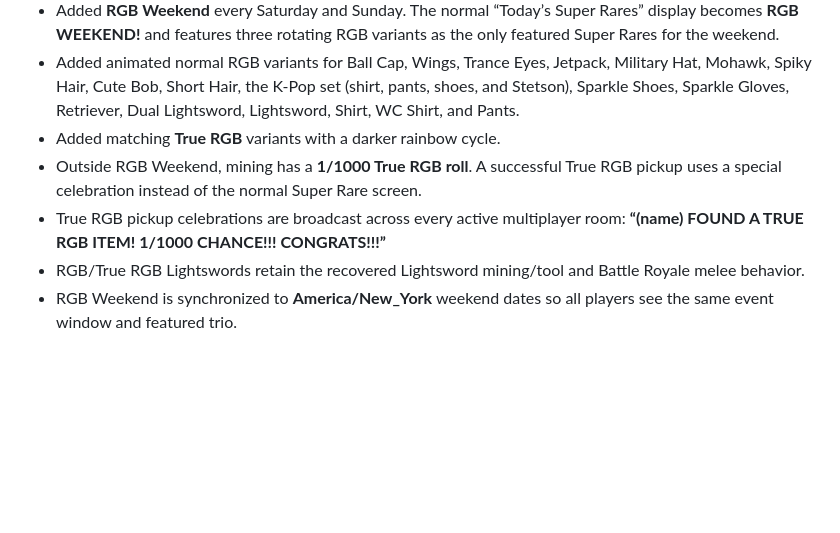
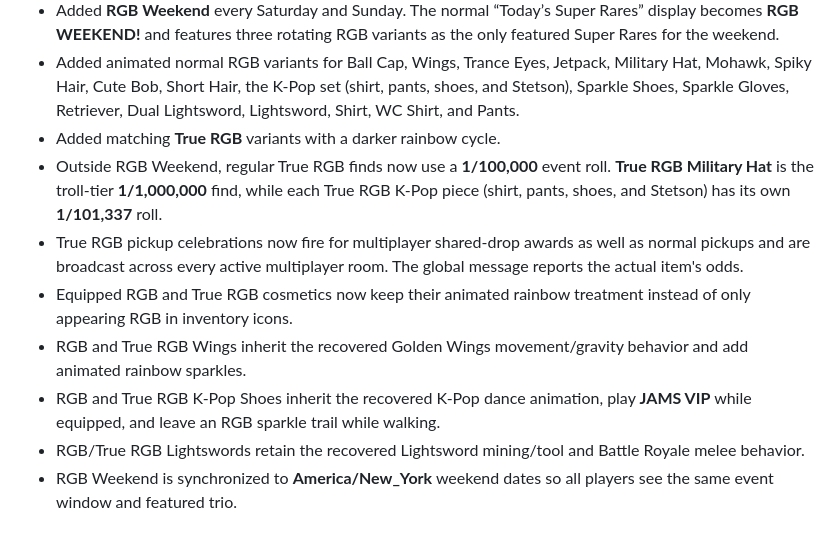
Before and after one commit to riceenters/Diggerz-Reblasted-Build-23.7, a Markdown page: README.md, the part around the change. Rendered like a GitHub page; blank space fills up the shorter version.

Commit message:
Document Build 24.0 True RGB rebalance and wearable effects

```diff
--- a/README.md
+++ b/README.md
@@ -12,8 +12,11 @@
 - Added **RGB Weekend** every Saturday and Sunday. The normal “Today’s Super Rares” display becomes **RGB WEEKEND!** and features three rotating RGB variants as the only featured Super Rares for the weekend.
 - Added animated normal RGB variants for Ball Cap, Wings, Trance Eyes, Jetpack, Military Hat, Mohawk, Spiky Hair, Cute Bob, Short Hair, the K-Pop set (shirt, pants, shoes, and Stetson), Sparkle Shoes, Sparkle Gloves, Retriever, Dual Lightsword, Lightsword, Shirt, WC Shirt, and Pants.
 - Added matching **True RGB** variants with a darker rainbow cycle.
-- Outside RGB Weekend, mining has a **1/1000 True RGB roll**. A successful True RGB pickup uses a special celebration instead of the normal Super Rare screen.
-- True RGB pickup celebrations are broadcast across every active multiplayer room: **“(name) FOUND A TRUE RGB ITEM! 1/1000 CHANCE!!! CONGRATS!!!”**
+- Outside RGB Weekend, regular True RGB finds now use a **1/100,000** event roll. **True RGB Military Hat** is the troll-tier **1/1,000,000** find, while each True RGB K-Pop piece (shirt, pants, shoes, and Stetson) has its own **1/101,337** roll.
+- True RGB pickup celebrations now fire for multiplayer shared-drop awards as well as normal pickups and are broadcast across every active multiplayer room. The global message reports the actual item's odds.
+- Equipped RGB and True RGB cosmetics now keep their animated rainbow treatment instead of only appearing RGB in inventory icons.
+- RGB and True RGB Wings inherit the recovered Golden Wings movement/gravity behavior and add animated rainbow sparkles.
+- RGB and True RGB K-Pop Shoes inherit the recovered K-Pop dance animation, play **JAMS VIP** while equipped, and leave an RGB sparkle trail while walking.
 - RGB/True RGB Lightswords retain the recovered Lightsword mining/tool and Battle Royale melee behavior.
 - RGB Weekend is synchronized to **America/New_York** weekend dates so all players see the same event window and featured trio.
 
```
